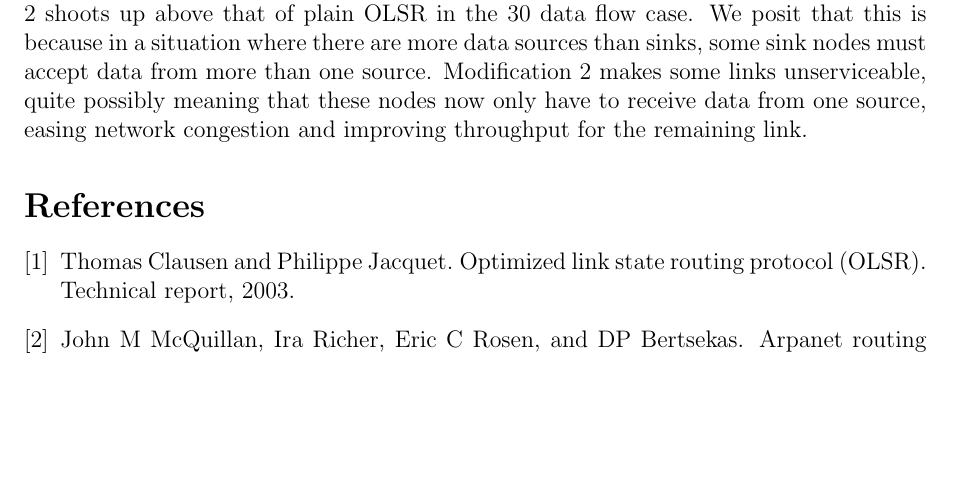
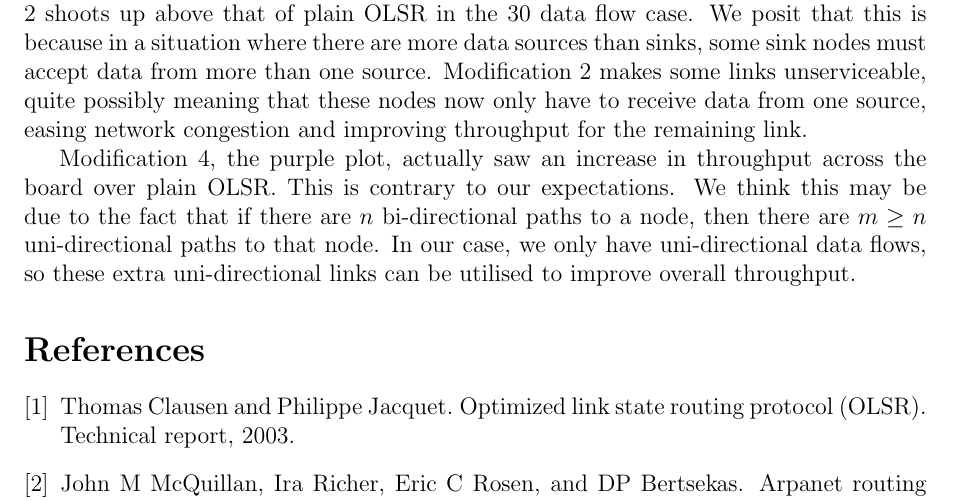
Before and after one commit to calgray/ns3-olsr, a LaTeX paper (docs/report.tex): part of page 5 of 5, cut so that both start at the same text, the shorter picture padded with empty space. Compiled offline with pdfLaTeX.

Commit message:
Conclusion for mod 4

```diff
--- a/docs/report.tex
+++ b/docs/report.tex
@@ -59,6 +59,8 @@ Modification 1, shown as the green plot, performed worse than plain OLSR for all
 
 Modification 2, the red plot, also performed significantly worse than plain OLSR. This is again as we predicted. By removing half of each node's MPR set, we see some links become unserviceable, and thus throughput is lowered. The performance of modification 2 shoots up above that of plain OLSR in the 30 data flow case. We posit that this is because in a situation where there are more data sources than sinks, some sink nodes must accept data from more than one source. Modification 2 makes some links unserviceable, quite possibly meaning that these nodes now only have to receive data from one source, easing network congestion and improving throughput for the remaining link.
 
+Modification 4, the purple plot, actually saw an increase in throughput across the board over plain OLSR. This is contrary to our expectations. We think this may be due to the fact that if there are \(n\) bi-directional paths to a node, then there are \(m \geq n\) uni-directional paths to that node. In our case, we only have uni-directional data flows, so these extra uni-directional links can be utilised to improve overall throughput.
+
 \bibliographystyle{plain}
 \bibliography{references}
 
```
